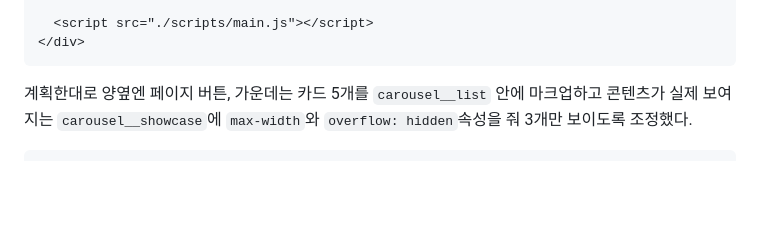
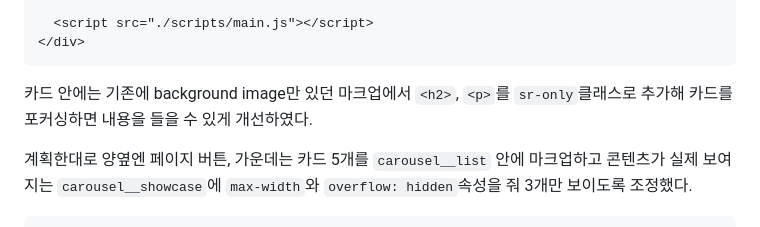
Before and after one commit to rhocci/bootcamp-js-homework, a Markdown page: md/week3.md, the part around the change printed below. Drawn GitHub-style; blank space fills up the shorter version.

````diff
--- a/md/week3.md
+++ b/md/week3.md
@@ -106,6 +108,7 @@ const cardData = [
   <script src="./scripts/main.js"></script>
 </div>
 ```
+카드 안에는 기존에 background image만 있던 마크업에서 `<h2>`, `<p>`를 `sr-only`클래스로 추가해 카드를 포커싱하면 내용을 들을 수 있게 개선하였다.
 
 계획한대로 양옆엔 페이지 버튼, 가운데는 카드 5개를 `carousel__list` 안에 마크업하고 콘텐츠가 실제 보여지는 `carousel__showcase`에 `max-width`와 `overflow: hidden`속성을 줘 3개만 보이도록 조정했다.<br>
 
````
Also changed, not shown: other parts of md/week3.md (+4 -2 lines).
